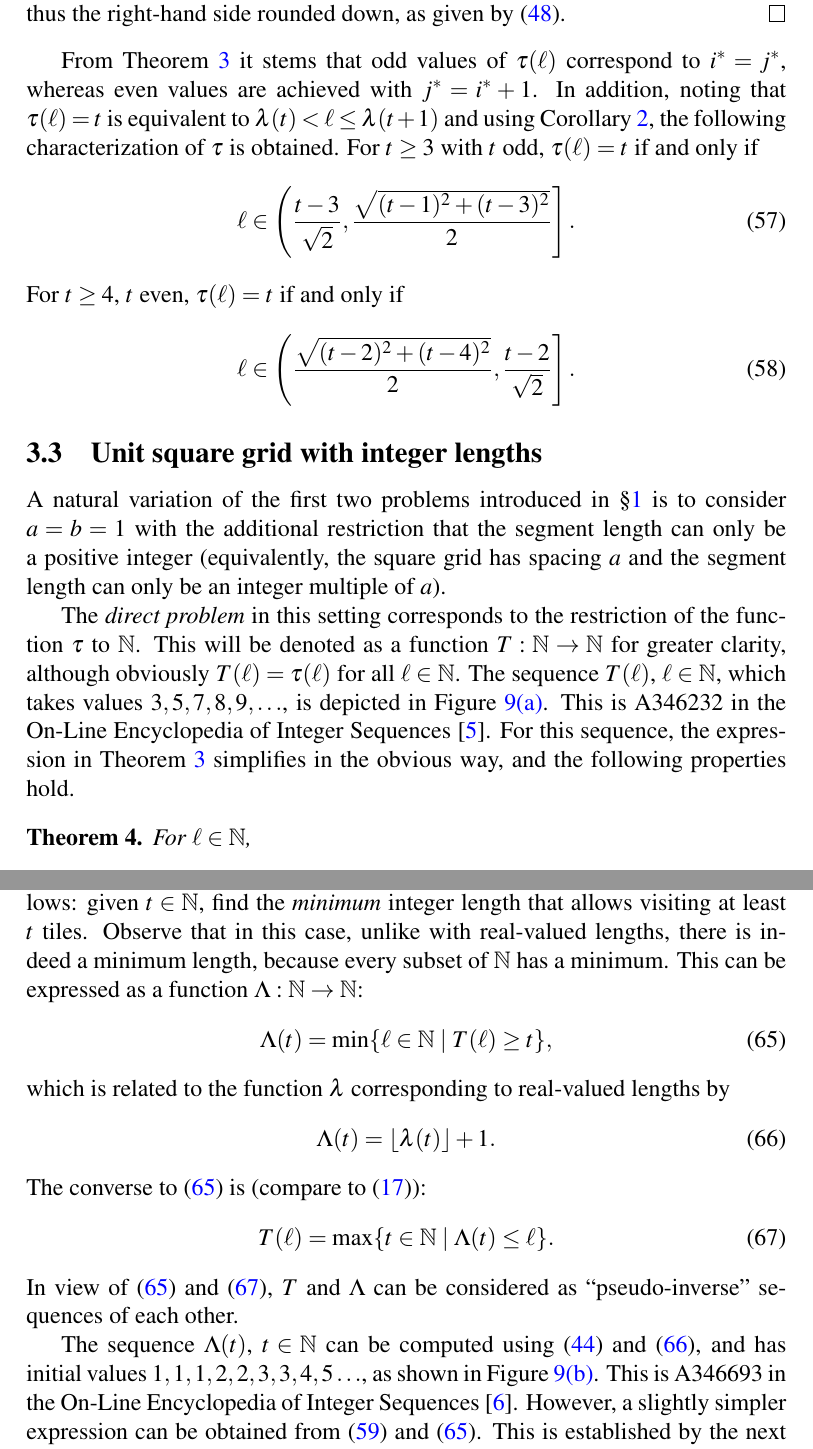
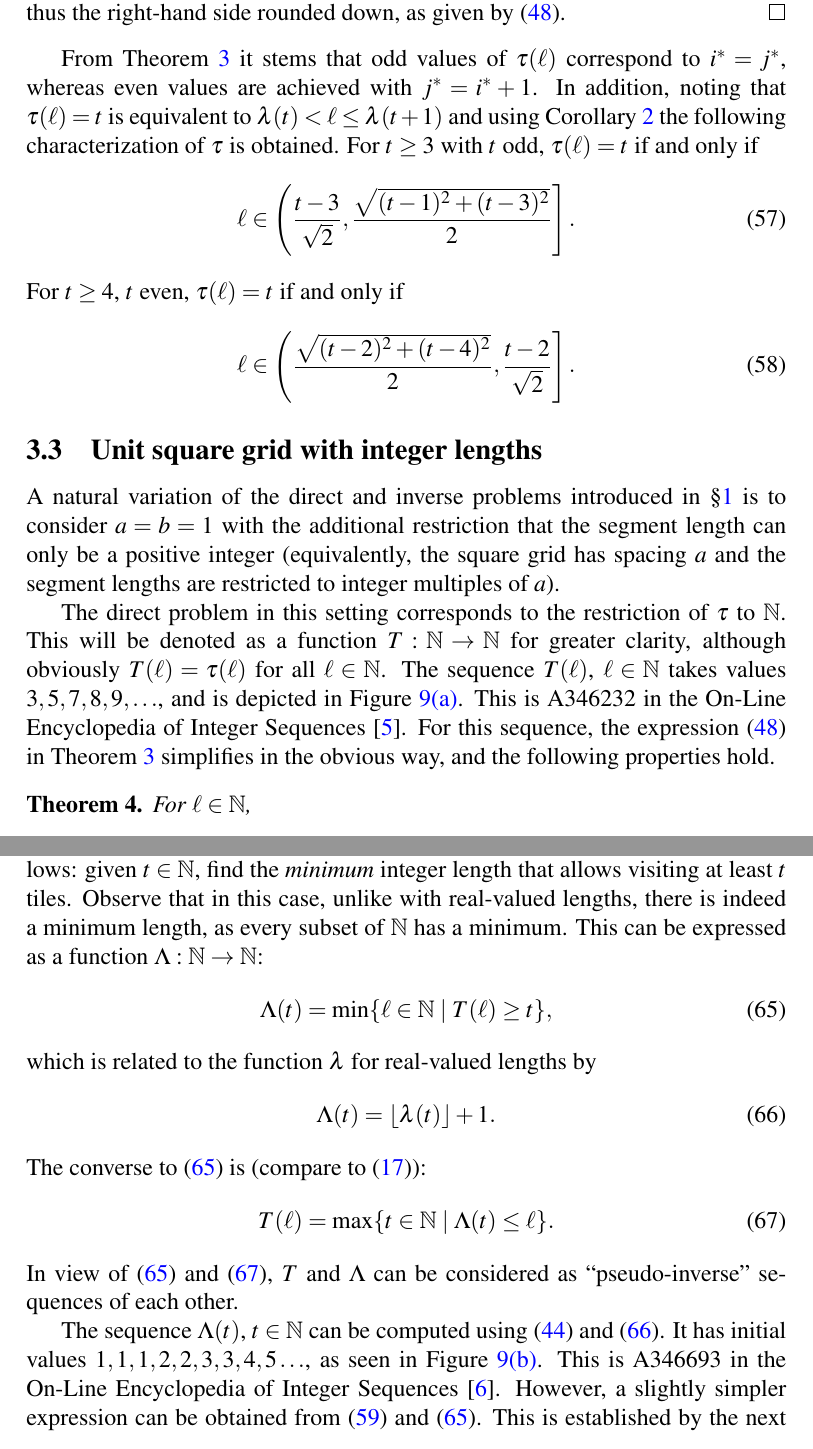
Before and after one commit to lmendo/Segments-and-grids, a LaTeX paper (paper.tex): two parts of pages 19 and 21 of 34, joined at a grey line, cut so that both start at the same text. Compiled offline with pdfLaTeX.

Commit message:
Rewriting up to the end of Section 3

```diff
--- a/paper.tex
+++ b/paper.tex
@@ -720,7 +720,7 @@ Solving for $\tiles$ gives
 The desired quantity $\funt(\len)$, that is the largest positive integer $\tiles$ satisfying \eqref{eq: theo: funt, sq, form; proof 3}, is thus the right-hand side rounded down, as given by \eqref{eq: theo: funt, sq, form; funt, simpler}.
 \end{proof}
 
-From Theorem~\ref{theo: funt, sq, form} it stems that odd values of $\funt(\len)$ correspond to $\isoli = \jsoli$, whereas even values are achieved with $\jsoli = \isoli+1$. In addition, noting that $\funt(\len) = \tiles$ is equivalent to $\funl(\tiles) < \len \leq \funl(\tiles+1)$ and using Corollary~\ref{theo: funl, sq, form}, the following characterization of $\funt$ is obtained. For $\tiles \geq 3$ with $\tiles$ odd, $\funt(\len) = \tiles$ if and only if
+From Theorem~\ref{theo: funt, sq, form} it stems that odd values of $\funt(\len)$ correspond to $\isoli = \jsoli$, whereas even values are achieved with $\jsoli = \isoli+1$. In addition, noting that $\funt(\len) = \tiles$ is equivalent to $\funl(\tiles) < \len \leq \funl(\tiles+1)$ and using Corollary~\ref{theo: funl, sq, form} the following characterization of $\funt$ is obtained. For $\tiles \geq 3$ with $\tiles$ odd, $\funt(\len) = \tiles$ if and only if
 \begin{equation}
 \label{eq: square, odd max tiles, lengths}
 \len \in \left( \frac{\tiles-3}{\sqrt{2}}, \frac{ \sqrt{(\tiles-1)^2+(\tiles-3)^2}}{2} \right].
@@ -736,9 +736,9 @@ For $\tiles \geq 4$, $\tiles$ even, $\funt(\len) = \tiles$ if and only if
 \subsection{Unit square grid with integer lengths}
 \label{part: max: unit square grid, integer lengths}
 
-A natural variation of the first two problems introduced in \S\ref{part: intro} is to consider $a=b=1$ with the additional restriction that the segment length can only be a positive integer (equivalently, the square grid has spacing $a$ and the segment length can only be an integer multiple of $a$).
+A natural variation of the direct and inverse problems introduced in \S\ref{part: intro} is to consider $a=b=1$ with the additional restriction that the segment length can only be a positive integer (equivalently, the square grid has spacing $a$ and the segment lengths are restricted to integer multiples of $a$).
 
-The \emph{direct problem} in this setting corresponds to the restriction of the function $\funt$ to $\mathbb N$. This will be denoted as a function $\funti: \mathbb N \to \mathbb N$ for greater clarity, although obviously $\funti(\leni) = \funt(\leni)$ for all $\leni \in \mathbb N$. The sequence $\funti(\leni)$, $\leni \in \mathbb N$, which takes values $3, 5, 7, 8, 9, \ldots$, is depicted in Figure~\ref{fig: funti}. This is A346232 in the On-Line Encyclopedia of Integer Sequences \cite{OEIS_unitsq_int_dir}. For this sequence, the expression in Theorem~\ref{theo: funt, sq, form} simplifies in the obvious way, and the following properties hold.
+The direct problem in this setting corresponds to the restriction of $\funt$ to $\mathbb N$. This will be denoted as a function $\funti: \mathbb N \to \mathbb N$ for greater clarity, although obviously $\funti(\leni) = \funt(\leni)$ for all $\leni \in \mathbb N$. The sequence $\funti(\leni)$, $\leni \in \mathbb N$ takes values $3, 5, 7, 8, 9, \ldots$, and is depicted in Figure~\ref{fig: funti}. This is A346232 in the On-Line Encyclopedia of Integer Sequences \cite{OEIS_unitsq_int_dir}. For this sequence, the expression \eqref{eq: theo: funt, sq, form; funt, simpler} in Theorem~\ref{theo: funt, sq, form} simplifies in the obvious way, and the following properties hold.
 
 \begin{figure}%
 \centering%
@@ -806,12 +806,12 @@ Similarly, using the second bound in \eqref{eq: der bounds 2} twice,
 which implies that $\funti(\leni+2)-\funti(\leni) \leq 3$ for $\leni \geq 3$. Therefore the two increments $\funti(\leni+1)-\funti(\leni)$ and $\funti(\leni+2)-\funti(\leni+1)$ cannot both be $2$ for $\leni \geq 3$.
 \end{proof}
 
-The \emph{inverse problem} with integer-length segments can be formulated as follows: given $\tiles \in \mathbb N$, find the \emph{minimum} integer length that allows visiting at least $\tiles$ tiles. Observe that in this case, unlike with real-valued lengths, there is indeed a minimum length, because every subset of $\mathbb N$ has a minimum. This can be expressed as a function $\funli: \mathbb N \to \mathbb N$:
+The inverse problem with integer-length segments can be formulated as follows: given $\tiles \in \mathbb N$, find the \emph{minimum} integer length that allows visiting at least $\tiles$ tiles. Observe that in this case, unlike with real-valued lengths, there is indeed a minimum length, as every subset of $\mathbb N$ has a minimum. This can be expressed as a function $\funli: \mathbb N \to \mathbb N$:
 \begin{equation}
 \label{eq: funli funti}
 \funli(\tiles) = \min\{\leni \in \mathbb N \st \funti(\leni) \geq \tiles\},
 \end{equation}
-which is related to the function $\funl$ corresponding to real-valued lengths by
+which is related to the function $\funl$ for real-valued lengths by
 \begin{equation}
 \label{eq: funli funl}
 \funli(\tiles) = \lfloor\funl(\tiles)\rfloor + 1.
@@ -823,7 +823,7 @@ The converse to \eqref{eq: funli funti} is (compare to \eqref{eq: funt funl}):
 \end{equation}
 In view of \eqref{eq: funli funti} and \eqref{eq: funti funli}, $\funti$ and $\funli$ can be considered as ``pseudo-inverse'' sequences of each other.
 
-The sequence $\funli(\tiles)$, $\tiles \in \mathbb N$ can be computed using \eqref{eq: theo: funt, sq, form; funl} and \eqref{eq: funli funl}, and has initial values $1, 1, 1, 2, 2, 3, 3, 4, 5 \ldots$, as shown in Figure~\ref{fig: funli}. This is A346693 in the On-Line Encyclopedia of Integer Sequences \cite{OEIS_unitsq_int_inv}. However, a slightly simpler expression can be obtained from \eqref{eq: funti leni} and \eqref{eq: funli funti}. This is established by the next theorem, which also states some properties of $\funli$, parallel to those of $\funti$.
+The sequence $\funli(\tiles)$, $\tiles \in \mathbb N$ can be computed using \eqref{eq: theo: funt, sq, form; funl} and \eqref{eq: funli funl}. It has initial values $1, 1, 1, 2, 2, 3, 3, 4, 5 \ldots$, as seen in Figure~\ref{fig: funli}. This is A346693 in the On-Line Encyclopedia of Integer Sequences \cite{OEIS_unitsq_int_inv}. However, a slightly simpler expression can be obtained from \eqref{eq: funti leni} and \eqref{eq: funli funti}. This is established by the next theorem, which also states some properties of $\funli$, parallel to those of $\funti$.
 
 \begin{theorem}
 \label{theo: funli}
```
Also changed, not shown: paper.pdf, paper.tex (2 more changed lines).
